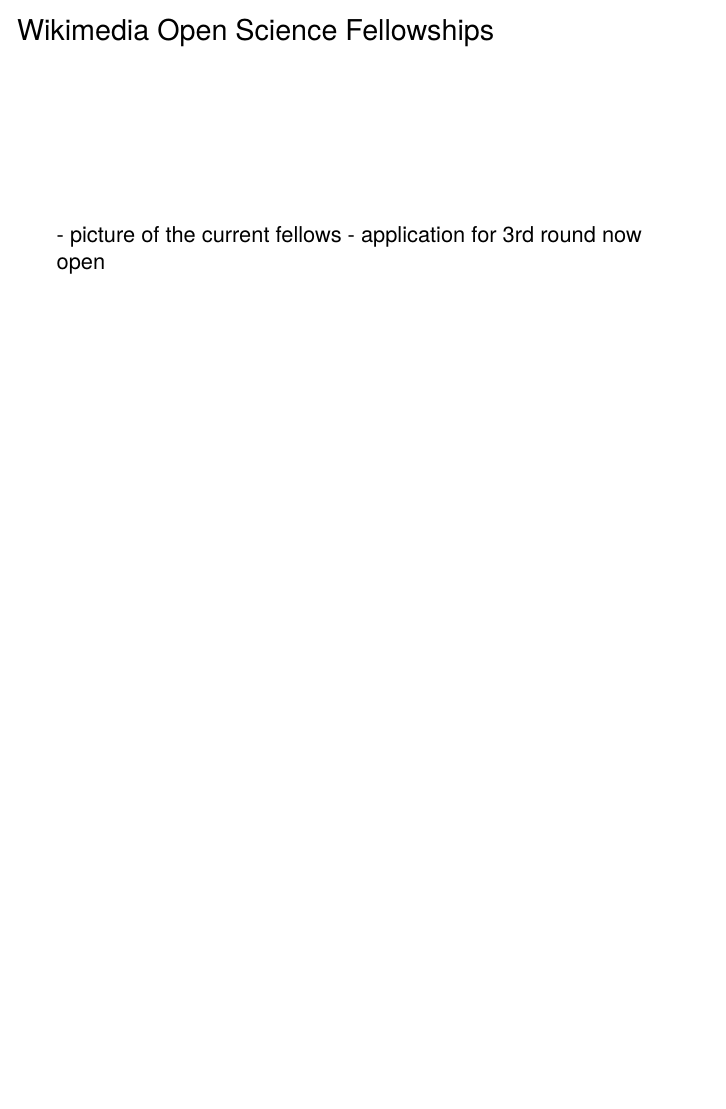
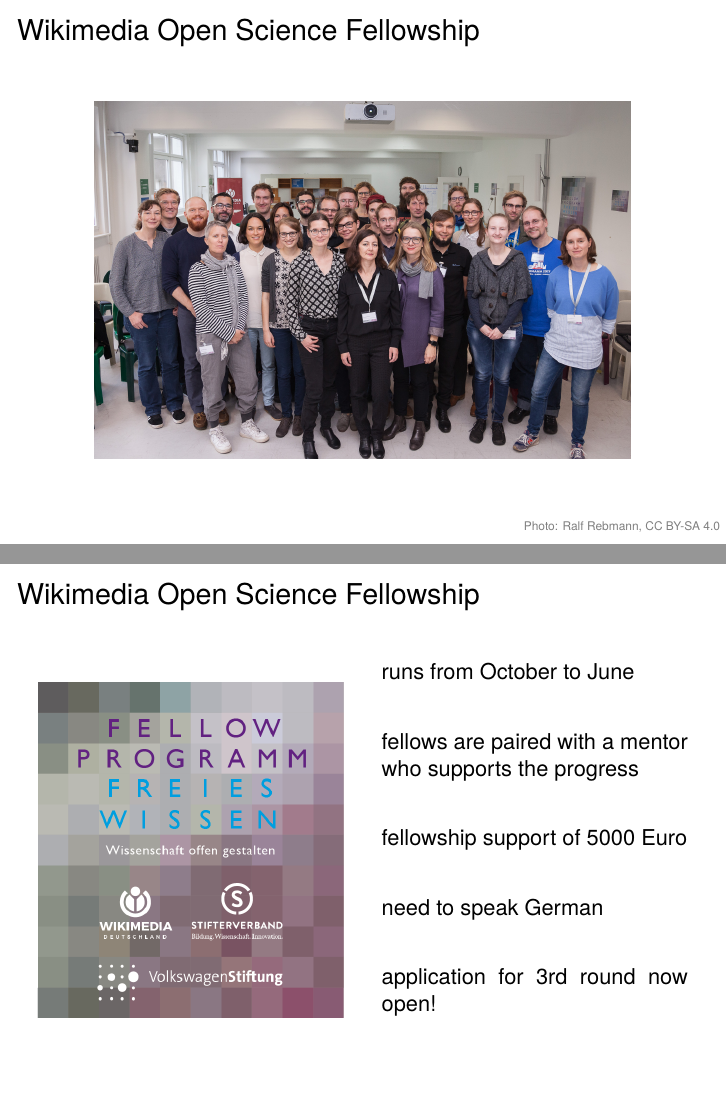
Before and after one commit to Felix11H/bordeaux18-slides, LaTeX slides (bordeaux18.tex, which reads frames/takeaway.tex, frames/wikimedia_project.tex): page 4 of 5 before the commit and pages 4 and 5 of 7 after it, the two joined at a grey line, the shorter picture padded with empty space. Compiled offline with pdfLaTeX.

Commit message:
structure locked in

```diff
--- a/frames/takeaway.tex
+++ b/frames/takeaway.tex
@@ -0,0 +1,8 @@
+
+\begin{frame}{}
+
+  - Zenodo
+  - Open Science Framework
+  -
+
+\end{frame}
--- a/frames/wikimedia_project.tex
+++ b/frames/wikimedia_project.tex
@@ -1,6 +1,68 @@
-\begin{frame}{Wikimedia Open Science Fellowships}
 
-  - picture of the current fellows
-  - application for 3rd round now open
+
+\begin{frame}{Wikimedia Open Science Fellowship}
+
+  %% - picture of the current fellows
+  \begin{figure}
+    \centering
+    \includegraphics[width=0.875\textwidth]{%
+    img/WOSF2017.jpg} %
+  \end{figure}
+
+
+  \source{\tiny Photo: Ralf Rebmann, CC BY-SA 4.0}
+
 
 \end{frame}
+
+
+
+
+\begin{frame}{Wikimedia Open Science Fellowship}
+
+  %
+  \begin{columns}
+    %
+    \begin{column}{.5\textwidth}
+
+
+      \begin{figure}
+        \centering
+        \includegraphics[width=\textwidth]{%
+        img/logo_wosf_full.png} %
+      \end{figure}
+
+
+
+
+
+    \end{column}
+    %
+    \begin{column}{.5\textwidth}
+      \minipage[c][0.65\textheight][s]{\columnwidth}
+
+      runs from October to June
+
+      \vfill
+
+      fellows are paired with a mentor who supports the progress
+
+      \vfill
+
+      fellowship support of 5000 Euro
+
+      \vfill
+
+      need to speak German
+
+      \vfill
+
+      application for 3rd round now open!
+
+      \vfill
+
+      \endminipage
+    \end{column}
+  \end{columns}
+
+\end{frame}
```
Also changed, not shown: frames/reproducibility_crisis.tex (+19 -0 lines), img/WOSF2017.jpg (added), img/logo_wosf_full.png (added).
